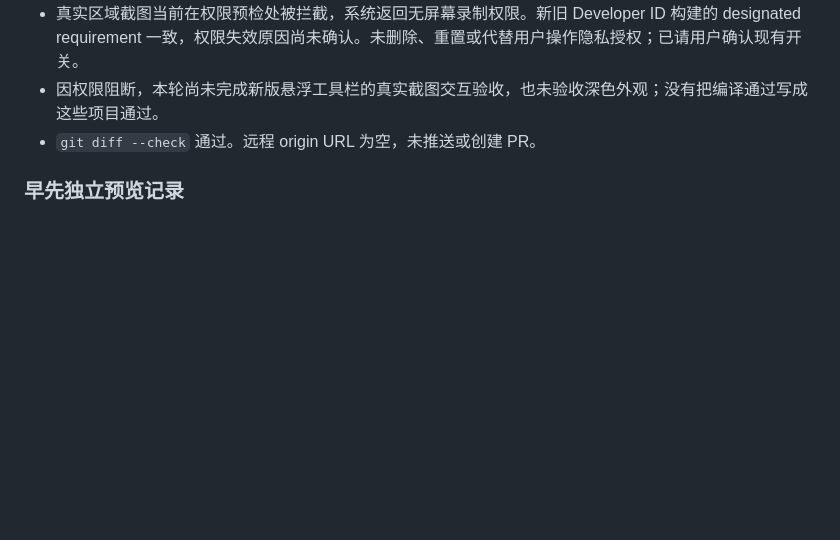
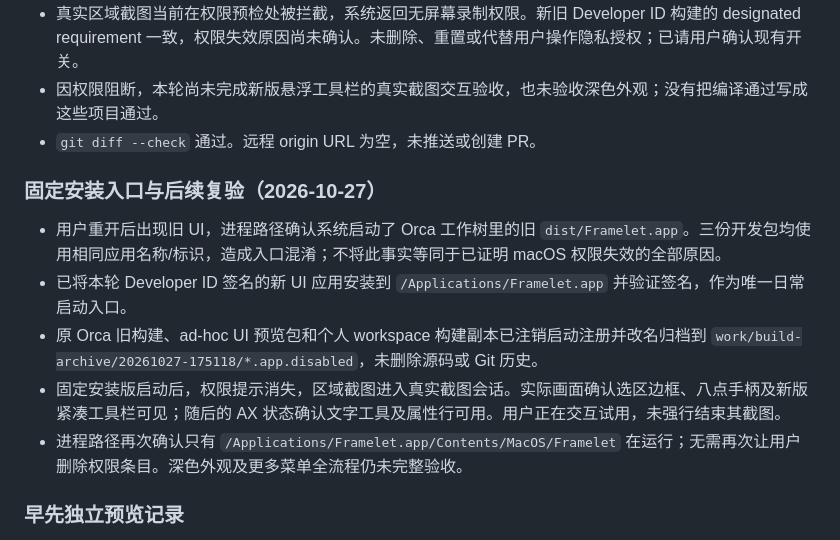
Before and after one commit to weidlu/Framelet, a Markdown page: docs/UI轻量化改版.md, the part around the change. GitHub-like rendering; blank space fills up the shorter version.

Commit message:
docs: 记录固定安装入口及新版工具栏复验

```diff
--- a/docs/UI轻量化改版.md
+++ b/docs/UI轻量化改版.md
@@ -24,6 +24,14 @@
 - 因权限阻断，本轮尚未完成新版悬浮工具栏的真实截图交互验收，也未验收深色外观；没有把编译通过写成这些项目通过。
 - `git diff --check` 通过。远程 origin URL 为空，未推送或创建 PR。
 
+### 固定安装入口与后续复验（2026-10-27）
+
+- 用户重开后出现旧 UI，进程路径确认系统启动了 Orca 工作树里的旧 `dist/Framelet.app`。三份开发包均使用相同应用名称/标识，造成入口混淆；不将此事实等同于已证明 macOS 权限失效的全部原因。
+- 已将本轮 Developer ID 签名的新 UI 应用安装到 `/Applications/Framelet.app` 并验证签名，作为唯一日常启动入口。
+- 原 Orca 旧构建、ad-hoc UI 预览包和个人 workspace 构建副本已注销启动注册并改名归档到 `work/build-archive/20261027-175118/*.app.disabled`，未删除源码或 Git 历史。
+- 固定安装版启动后，权限提示消失，区域截图进入真实截图会话。实际画面确认选区边框、八点手柄及新版紧凑工具栏可见；随后的 AX 状态确认文字工具及属性行可用。用户正在交互试用，未强行结束其截图。
+- 进程路径再次确认只有 `/Applications/Framelet.app/Contents/MacOS/Framelet` 在运行；无需再次让用户删除权限条目。深色外观及更多菜单全流程仍未完整验收。
+
 ### 早先独立预览记录
 
 - Swift 调试构建通过。现有 CLT 的 ManifestAPI 私有接口不匹配，在临时目录复制公开接口并使用临时模块缓存完成构建，未修改系统工具链。
```
